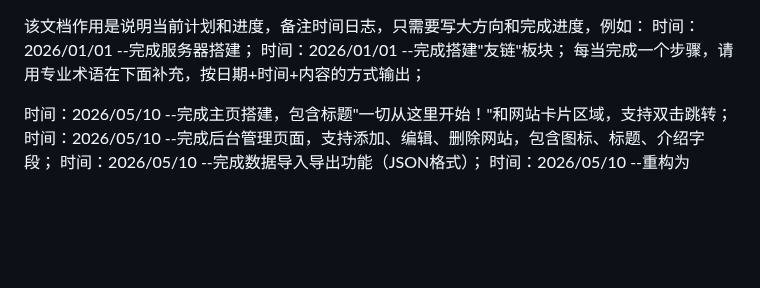
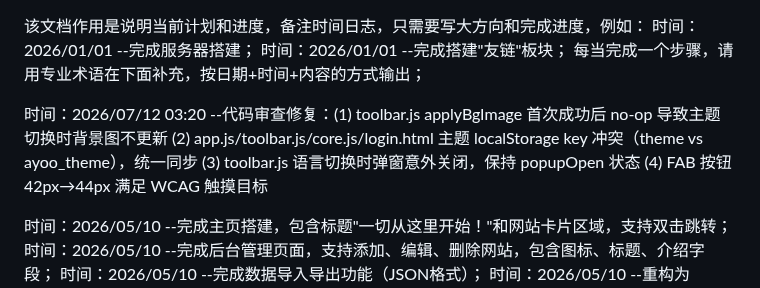
Before and after one commit to ayooy2/ayoo, a Markdown page: 项目日志.md, the part around the change. GitHub-like rendering; blank space fills up the shorter version.

Commit message:
auto: session changes

```diff
--- a/项目日志.md
+++ b/项目日志.md
@@ -2,6 +2,8 @@
 时间：2026/01/01 --完成服务器搭建；
 时间：2026/01/01 --完成搭建"友链"板块；
 每当完成一个步骤，请用专业术语在下面补充，按日期+时间+内容的方式输出；
+
+时间：2026/07/12 03:20 --代码审查修复：(1) toolbar.js applyBgImage 首次成功后 no-op 导致主题切换时背景图不更新 (2) app.js/toolbar.js/core.js/login.html 主题 localStorage key 冲突（theme vs ayoo_theme），统一同步 (3) toolbar.js 语言切换时弹窗意外关闭，保持 popupOpen 状态 (4) FAB 按钮 42px→44px 满足 WCAG 触摸目标
 
 时间：2026/05/10 --完成主页搭建，包含标题"一切从这里开始！"和网站卡片区域，支持双击跳转；
 时间：2026/05/10 --完成后台管理页面，支持添加、编辑、删除网站，包含图标、标题、介绍字段；
```
